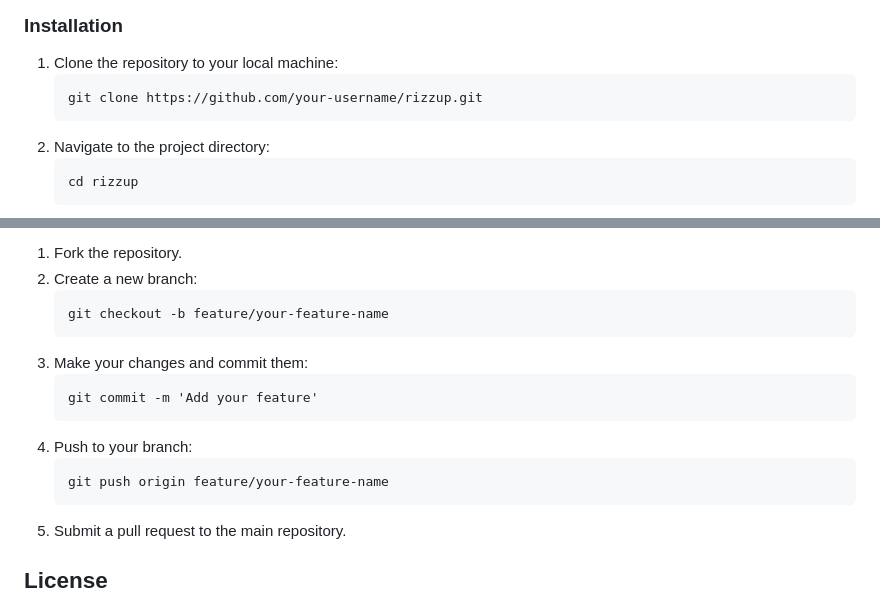
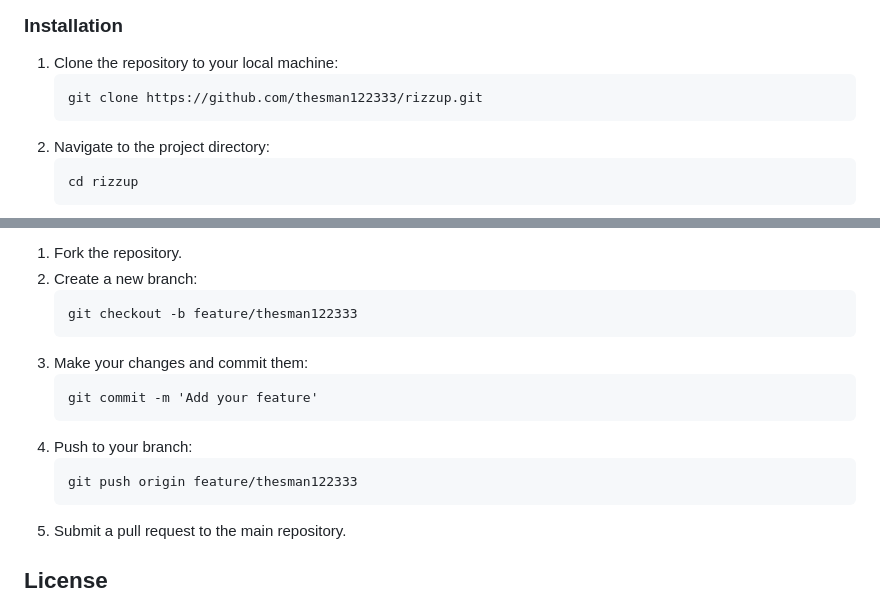
Before and after one commit to TheSman122333/r, a Markdown page: README.md, 2 parts joined by grey strips. GitHub-like rendering.

```diff
--- a/README.md
+++ b/README.md
@@ -34,7 +34,7 @@
   <h3>Installation</h3>
   <ol>
     <li>Clone the repository to your local machine:
-      <pre><code>git clone https://github.com/your-username/rizzup.git</code></pre>
+      <pre><code>git clone https://github.com/thesman122333/rizzup.git</code></pre>
     </li>
     <li>Navigate to the project directory:
       <pre><code>cd rizzup</code></pre>
@@ -63,13 +63,13 @@
   <ol>
     <li>Fork the repository.</li>
     <li>Create a new branch:
-      <pre><code>git checkout -b feature/your-feature-name</code></pre>
+      <pre><code>git checkout -b feature/thesman122333</code></pre>
     </li>
     <li>Make your changes and commit them:
       <pre><code>git commit -m 'Add your feature'</code></pre>
     </li>
     <li>Push to your branch:
-      <pre><code>git push origin feature/your-feature-name</code></pre>
+      <pre><code>git push origin feature/thesman122333</code></pre>
     </li>
     <li>Submit a pull request to the main repository.</li>
   </ol>
```
